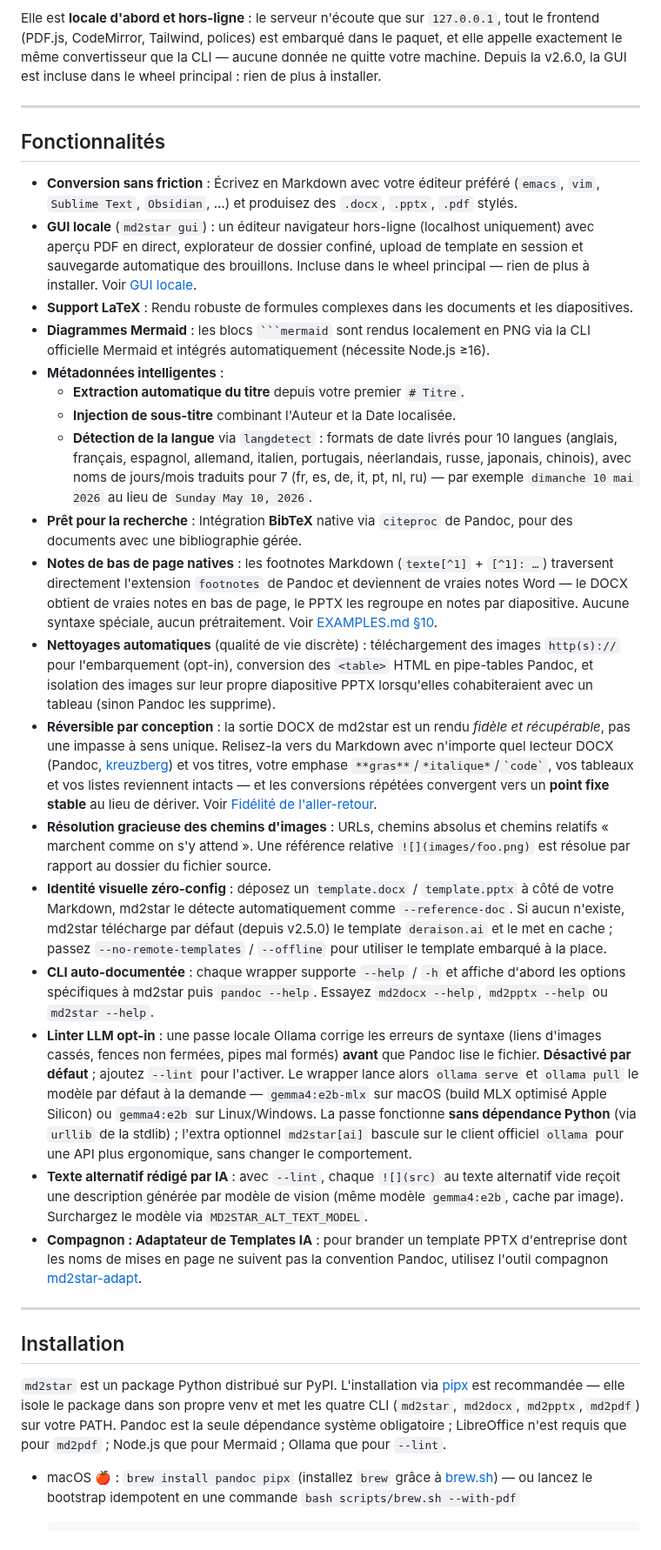
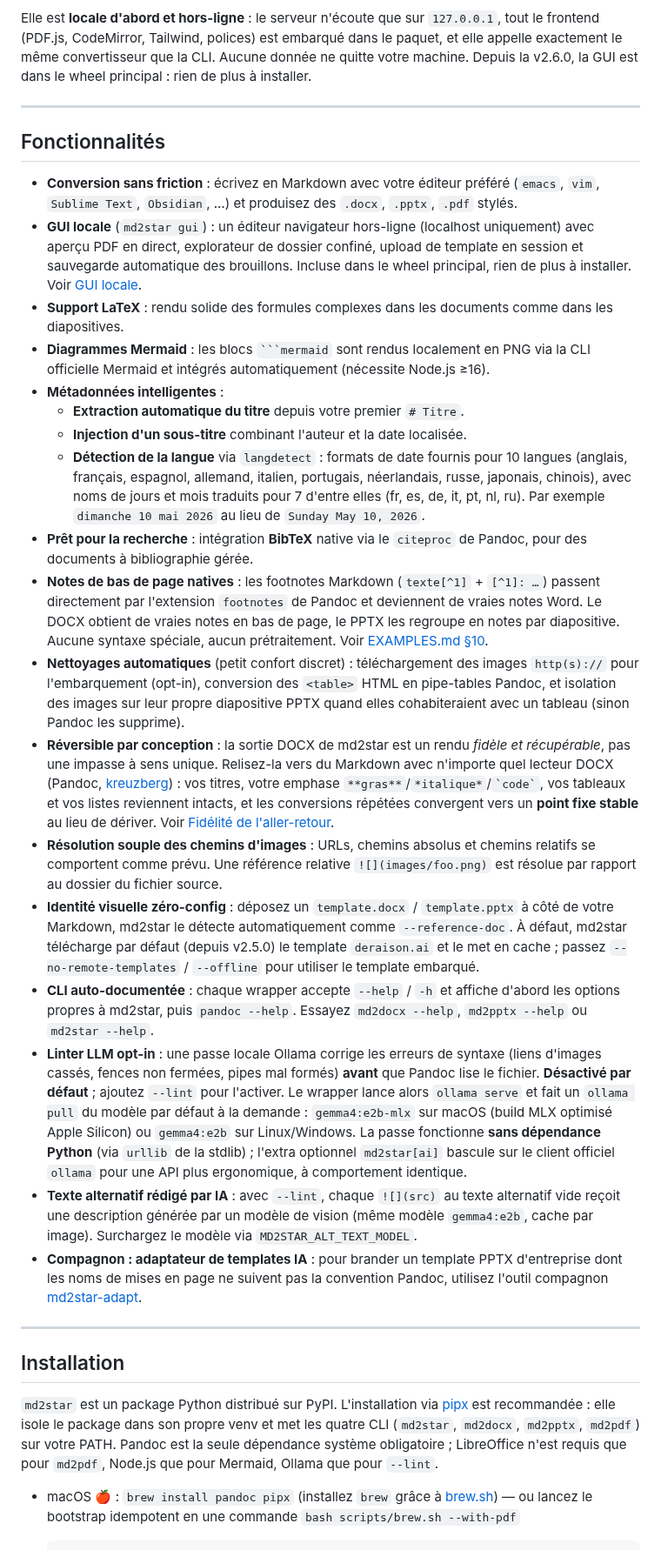
Before and after one commit to warith-harchaoui/md2star, a Markdown page: LISEZMOI.md, the part around one of its changes. Shown at 87% size. Rendered like a GitHub page.

````diff
--- a/LISEZMOI.md
+++ b/LISEZMOI.md
@@ -213,32 +212,32 @@ Ce qu'elle apporte :
 Elle est **locale d'abord et hors-ligne** : le serveur n'écoute que
 sur `127.0.0.1`, tout le frontend (PDF.js, CodeMirror, Tailwind,
 polices) est embarqué dans le paquet, et elle appelle exactement le
-même convertisseur que la CLI — aucune donnée ne quitte votre machine.
-Depuis la v2.6.0, la GUI est incluse dans le wheel principal : rien de
-plus à installer.
+même convertisseur que la CLI. Aucune donnée ne quitte votre machine.
+Depuis la v2.6.0, la GUI est dans le wheel principal : rien de plus à
+installer.
 
 ---
 
 ## Fonctionnalités
 
-- **Conversion sans friction** : Écrivez en Markdown avec votre éditeur préféré (`emacs`, `vim`, `Sublime Text`, `Obsidian`, …) et produisez des `.docx`, `.pptx`, `.pdf` stylés.
-- **GUI locale** (`md2star gui`) : un éditeur navigateur hors-ligne (localhost uniquement) avec aperçu PDF en direct, explorateur de dossier confiné, upload de template en session et sauvegarde automatique des brouillons. Incluse dans le wheel principal — rien de plus à installer. Voir [GUI locale](#gui-locale-md2star-gui).
-- **Support LaTeX** : Rendu robuste de formules complexes dans les documents et les diapositives.
+- **Conversion sans friction** : écrivez en Markdown avec votre éditeur préféré (`emacs`, `vim`, `Sublime Text`, `Obsidian`, …) et produisez des `.docx`, `.pptx`, `.pdf` stylés.
+- **GUI locale** (`md2star gui`) : un éditeur navigateur hors-ligne (localhost uniquement) avec aperçu PDF en direct, explorateur de dossier confiné, upload de template en session et sauvegarde automatique des brouillons. Incluse dans le wheel principal, rien de plus à installer. Voir [GUI locale](#gui-locale-md2star-gui).
+- **Support LaTeX** : rendu solide des formules complexes dans les documents comme dans les diapositives.
 - **Diagrammes Mermaid** : les blocs ` ```mermaid ` sont rendus localement en PNG via la CLI officielle Mermaid et intégrés automatiquement (nécessite Node.js ≥16).
 - **Métadonnées intelligentes** :
   - **Extraction automatique du titre** depuis votre premier `# Titre`.
-  - **Injection de sous-titre** combinant l'Auteur et la Date localisée.
-  - **Détection de la langue** via `langdetect` : formats de date livrés pour 10 langues (anglais, français, espagnol, allemand, italien, portugais, néerlandais, russe, japonais, chinois), avec noms de jours/mois traduits pour 7 (fr, es, de, it, pt, nl, ru) — par exemple `dimanche 10 mai 2026` au lieu de `Sunday May 10, 2026`.
-- **Prêt pour la recherche** : Intégration **BibTeX** native via `citeproc` de Pandoc, pour des documents avec une bibliographie gérée.
-- **Notes de bas de page natives** : les footnotes Markdown (`texte[^1]` + `[^1]: …`) traversent directement l'extension `footnotes` de Pandoc et deviennent de vraies notes Word — le DOCX obtient de vraies notes en bas de page, le PPTX les regroupe en notes par diapositive. Aucune syntaxe spéciale, aucun prétraitement. Voir [EXAMPLES.md §10](EXAMPLES.md#10-footnotes).
-- **Nettoyages automatiques** (qualité de vie discrète) : téléchargement des images `http(s)://` pour l'embarquement (opt-in), conversion des `<table>` HTML en pipe-tables Pandoc, et isolation des images sur leur propre diapositive PPTX lorsqu'elles cohabiteraient avec un tableau (sinon Pandoc les supprime).
-- **Réversible par conception** : la sortie DOCX de md2star est un rendu *fidèle et récupérable*, pas une impasse à sens unique. Relisez-la vers du Markdown avec n'importe quel lecteur DOCX (Pandoc, [kreuzberg](https://github.com/Goldziher/kreuzberg)) et vos titres, votre emphase `**gras**`/`*italique*`/`` `code` ``, vos tableaux et vos listes reviennent intacts — et les conversions répétées convergent vers un **point fixe stable** au lieu de dériver. Voir [Fidélité de l'aller-retour](#fidélité-de-laller-retour).
-- **Résolution gracieuse des chemins d'images** : URLs, chemins absolus et chemins relatifs « marchent comme on s'y attend ». Une référence relative `![](images/foo.png)` est résolue par rapport au dossier du fichier source.
-- **Identité visuelle zéro-config** : déposez un `template.docx` / `template.pptx` à côté de votre Markdown, md2star le détecte automatiquement comme `--reference-doc`. Si aucun n'existe, md2star télécharge par défaut (depuis v2.5.0) le template `deraison.ai` et le met en cache ; passez `--no-remote-templates` / `--offline` pour utiliser le template embarqué à la place.
-- **CLI auto-documentée** : chaque wrapper supporte `--help` / `-h` et affiche d'abord les options spécifiques à md2star puis `pandoc --help`. Essayez `md2docx --help`, `md2pptx --help` ou `md2star --help`.
-- **Linter LLM opt-in** : une passe locale Ollama corrige les erreurs de syntaxe (liens d'images cassés, fences non fermées, pipes mal formés) **avant** que Pandoc lise le fichier. **Désactivé par défaut** ; ajoutez `--lint` pour l'activer. Le wrapper lance alors `ollama serve` et `ollama pull` le modèle par défaut à la demande — `gemma4:e2b-mlx` sur macOS (build MLX optimisé Apple Silicon) ou `gemma4:e2b` sur Linux/Windows. La passe fonctionne **sans dépendance Python** (via `urllib` de la stdlib) ; l'extra optionnel `md2star[ai]` bascule sur le client officiel `ollama` pour une API plus ergonomique, sans changer le comportement.
-- **Texte alternatif rédigé par IA** : avec `--lint`, chaque `![](src)` au texte alternatif vide reçoit une description générée par modèle de vision (même modèle `gemma4:e2b`, cache par image). Surchargez le modèle via `MD2STAR_ALT_TEXT_MODEL`.
-- **Compagnon : Adaptateur de Templates IA** : pour brander un template PPTX
+  - **Injection d'un sous-titre** combinant l'auteur et la date localisée.
+  - **Détection de la langue** via `langdetect` : formats de date fournis pour 10 langues (anglais, français, espagnol, allemand, italien, portugais, néerlandais, russe, japonais, chinois), avec noms de jours et mois traduits pour 7 d'entre elles (fr, es, de, it, pt, nl, ru). Par exemple `dimanche 10 mai 2026` au lieu de `Sunday May 10, 2026`.
+- **Prêt pour la recherche** : intégration **BibTeX** native via le `citeproc` de Pandoc, pour des documents à bibliographie gérée.
+- **Notes de bas de page natives** : les footnotes Markdown (`texte[^1]` + `[^1]: …`) passent directement par l'extension `footnotes` de Pandoc et deviennent de vraies notes Word. Le DOCX obtient de vraies notes en bas de page, le PPTX les regroupe en notes par diapositive. Aucune syntaxe spéciale, aucun prétraitement. Voir [EXAMPLES.md §10](EXAMPLES.md#10-footnotes).
+- **Nettoyages automatiques** (petit confort discret) : téléchargement des images `http(s)://` pour l'embarquement (opt-in), conversion des `<table>` HTML en pipe-tables Pandoc, et isolation des images sur leur propre diapositive PPTX quand elles cohabiteraient avec un tableau (sinon Pandoc les supprime).
+- **Réversible par conception** : la sortie DOCX de md2star est un rendu *fidèle et récupérable*, pas une impasse à sens unique. Relisez-la vers du Markdown avec n'importe quel lecteur DOCX (Pandoc, [kreuzberg](https://github.com/Goldziher/kreuzberg)) : vos titres, votre emphase `**gras**`/`*italique*`/`` `code` ``, vos tableaux et vos listes reviennent intacts, et les conversions répétées convergent vers un **point fixe stable** au lieu de dériver. Voir [Fidélité de l'aller-retour](#fidélité-de-laller-retour).
+- **Résolution souple des chemins d'images** : URLs, chemins absolus et chemins relatifs se comportent comme prévu. Une référence relative `![](images/foo.png)` est résolue par rapport au dossier du fichier source.
+- **Identité visuelle zéro-config** : déposez un `template.docx` / `template.pptx` à côté de votre Markdown, md2star le détecte automatiquement comme `--reference-doc`. À défaut, md2star télécharge par défaut (depuis v2.5.0) le template `deraison.ai` et le met en cache ; passez `--no-remote-templates` / `--offline` pour utiliser le template embarqué.
+- **CLI auto-documentée** : chaque wrapper accepte `--help` / `-h` et affiche d'abord les options propres à md2star, puis `pandoc --help`. Essayez `md2docx --help`, `md2pptx --help` ou `md2star --help`.
+- **Linter LLM opt-in** : une passe locale Ollama corrige les erreurs de syntaxe (liens d'images cassés, fences non fermées, pipes mal formés) **avant** que Pandoc lise le fichier. **Désactivé par défaut** ; ajoutez `--lint` pour l'activer. Le wrapper lance alors `ollama serve` et fait un `ollama pull` du modèle par défaut à la demande : `gemma4:e2b-mlx` sur macOS (build MLX optimisé Apple Silicon) ou `gemma4:e2b` sur Linux/Windows. La passe fonctionne **sans dépendance Python** (via `urllib` de la stdlib) ; l'extra optionnel `md2star[ai]` bascule sur le client officiel `ollama` pour une API plus ergonomique, à comportement identique.
+- **Texte alternatif rédigé par IA** : avec `--lint`, chaque `![](src)` au texte alternatif vide reçoit une description générée par un modèle de vision (même modèle `gemma4:e2b`, cache par image). Surchargez le modèle via `MD2STAR_ALT_TEXT_MODEL`.
+- **Compagnon : adaptateur de templates IA** : pour brander un template PPTX
   d'entreprise dont les noms de mises en page ne suivent pas la convention
   Pandoc, utilisez l'outil compagnon
   [md2star-adapt](https://github.com/warith-harchaoui/md2star-adapt).
@@ -248,11 +247,11 @@ plus à installer.
 ## Installation
 
 `md2star` est un package Python distribué sur PyPI. L'installation via
-[pipx](https://pipx.pypa.io/) est recommandée — elle isole le package
+[pipx](https://pipx.pypa.io/) est recommandée : elle isole le package
 dans son propre venv et met les quatre CLI (`md2star`, `md2docx`,
 `md2pptx`, `md2pdf`) sur votre PATH. Pandoc est la seule dépendance
-système obligatoire ; LibreOffice n'est requis que pour `md2pdf` ;
-Node.js que pour Mermaid ; Ollama que pour `--lint`.
+système obligatoire ; LibreOffice n'est requis que pour `md2pdf`,
+Node.js que pour Mermaid, Ollama que pour `--lint`.
 
 - macOS 🍎 : `brew install pandoc pipx`
   (installez `brew` grâce à [brew.sh](https://brew.sh/)) — ou lancez le
````
Also changed, not shown: other parts of LISEZMOI.md (+83 -85 lines), PAYSAGE.md (+14 -15 lines).
